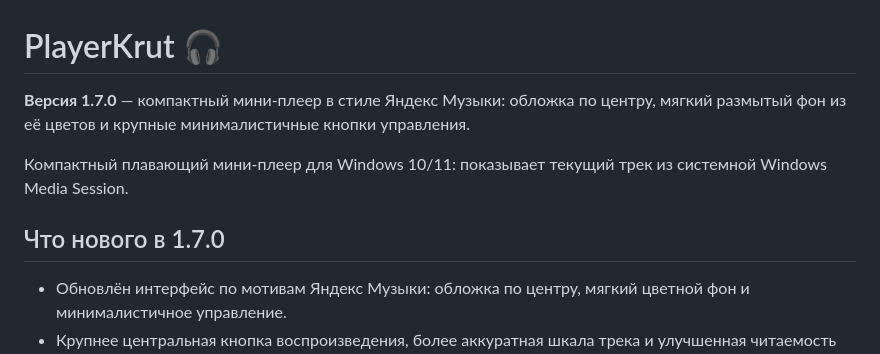
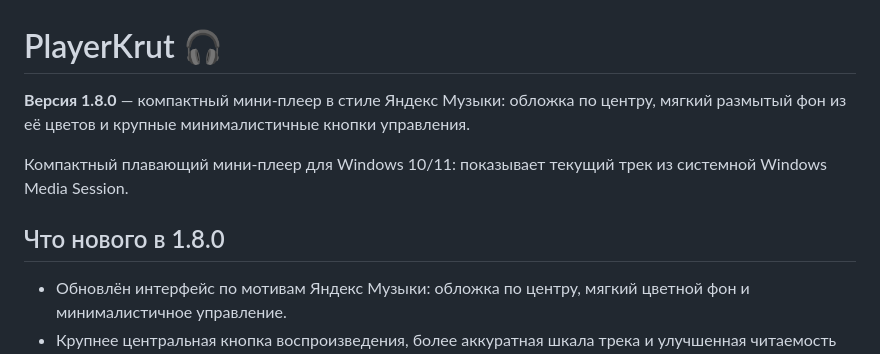
Before and after one commit to ole6677788-pixel/PlayerKrut, a Markdown page: README.md, the part around the change. GitHub-like rendering.

```diff
--- a/README.md
+++ b/README.md
@@ -1,10 +1,10 @@
 # PlayerKrut 🎧
 
-**Версия 1.7.0** — компактный мини-плеер в стиле Яндекс Музыки: обложка по центру, мягкий размытый фон из её цветов и крупные минималистичные кнопки управления.
+**Версия 1.8.0** — компактный мини-плеер в стиле Яндекс Музыки: обложка по центру, мягкий размытый фон из её цветов и крупные минималистичные кнопки управления.
 
 Компактный плавающий мини-плеер для Windows 10/11: показывает текущий трек из системной Windows Media Session.
 
-## Что нового в 1.7.0
+## Что нового в 1.8.0
 - Обновлён интерфейс по мотивам Яндекс Музыки: обложка по центру, мягкий цветной фон и минималистичное управление.
 - Крупнее центральная кнопка воспроизведения, более аккуратная шкала трека и улучшенная читаемость метаданных.
 - Сохранены акцент `#D98383`, изменение размера окна и просмотр списка изменений.
```
